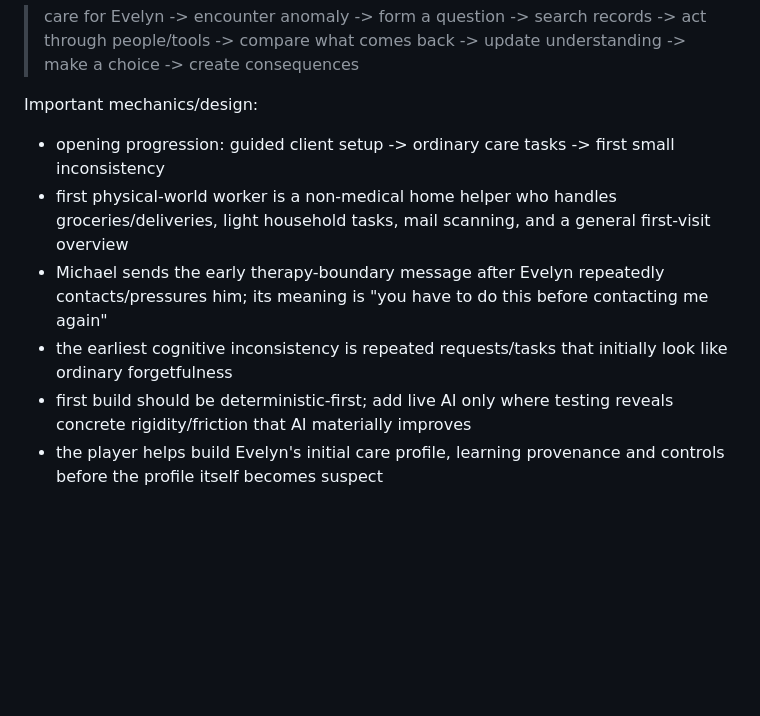
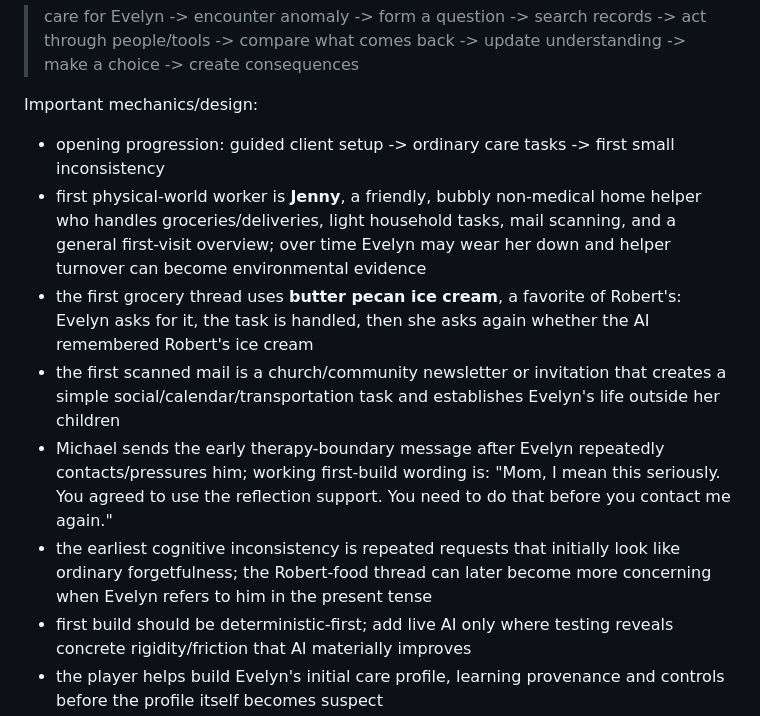
Before and after one commit to pedringt/tell-me-what-you-remember, a Markdown page: docs/handoffs/NEXT_CHAT_START_HERE.md, the part around the change. Rendered like a GitHub page; blank space fills up the shorter version.

Commit message:
docs: add settled opening details to handoff

```diff
--- a/docs/handoffs/NEXT_CHAT_START_HERE.md
+++ b/docs/handoffs/NEXT_CHAT_START_HERE.md
@@ -75,9 +75,11 @@ Core loop:
 
 Important mechanics/design:
 - opening progression: guided client setup -> ordinary care tasks -> first small inconsistency
-- first physical-world worker is a non-medical home helper who handles groceries/deliveries, light household tasks, mail scanning, and a general first-visit overview
-- Michael sends the early therapy-boundary message after Evelyn repeatedly contacts/pressures him; its meaning is "you have to do this before contacting me again"
-- the earliest cognitive inconsistency is repeated requests/tasks that initially look like ordinary forgetfulness
+- first physical-world worker is **Jenny**, a friendly, bubbly non-medical home helper who handles groceries/deliveries, light household tasks, mail scanning, and a general first-visit overview; over time Evelyn may wear her down and helper turnover can become environmental evidence
+- the first grocery thread uses **butter pecan ice cream**, a favorite of Robert's: Evelyn asks for it, the task is handled, then she asks again whether the AI remembered Robert's ice cream
+- the first scanned mail is a church/community newsletter or invitation that creates a simple social/calendar/transportation task and establishes Evelyn's life outside her children
+- Michael sends the early therapy-boundary message after Evelyn repeatedly contacts/pressures him; working first-build wording is: "Mom, I mean this seriously. You agreed to use the reflection support. You need to do that before you contact me again."
+- the earliest cognitive inconsistency is repeated requests that initially look like ordinary forgetfulness; the Robert-food thread can later become more concerning when Evelyn refers to him in the present tense
 - first build should be deterministic-first; add live AI only where testing reveals concrete rigidity/friction that AI materially improves
 - the player helps build Evelyn's initial care profile, learning provenance and controls before the profile itself becomes suspect
 - diegetic onboarding that instructs both the AI character and human player
```
